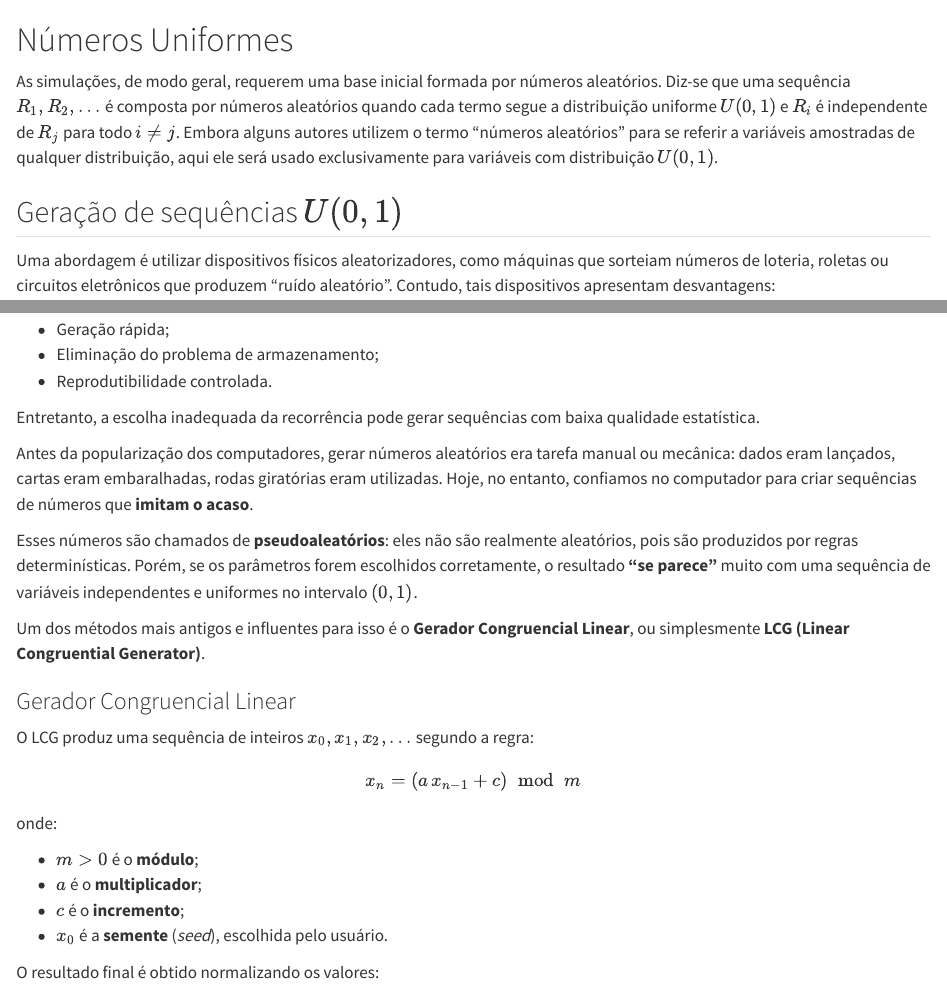
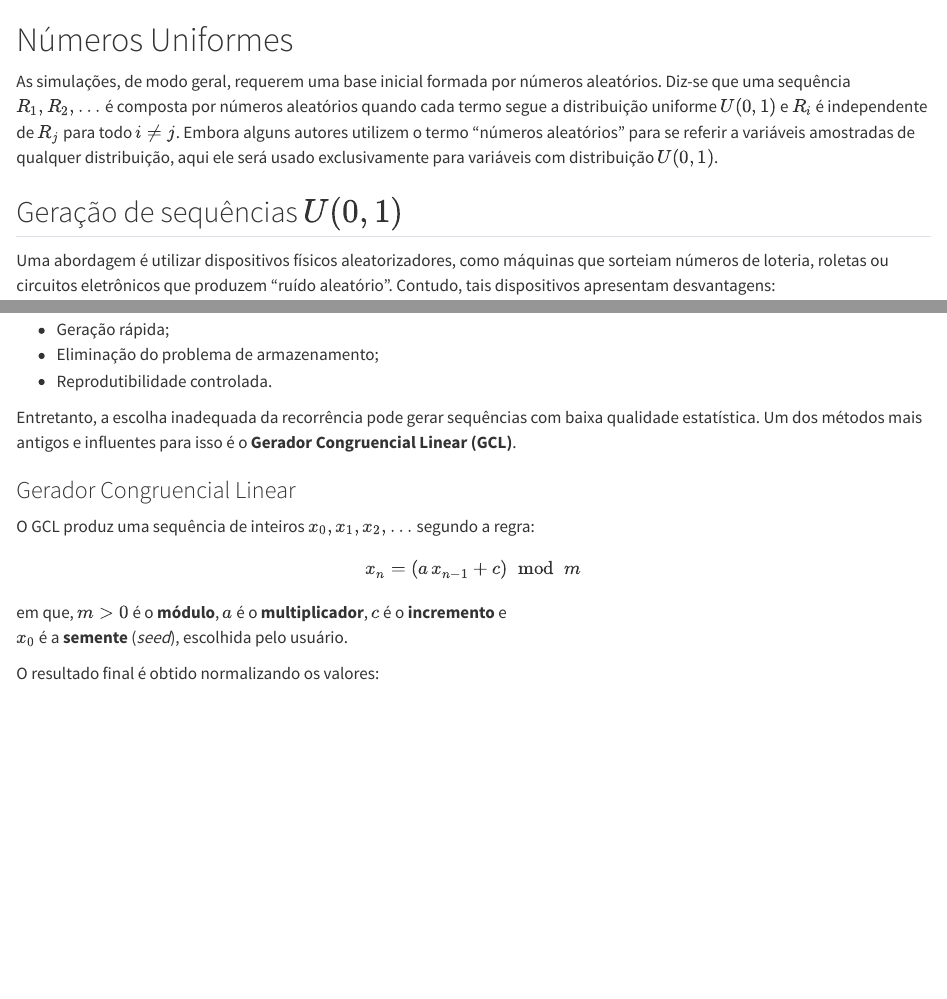
Before and after one commit to statlab-oficial/MetodosComputacionais, a Quarto document (summary.qmd): the page in a window 1100 px wide, from its top, and a second part further down, joined at a grey line. Rendered offline with R 4.5, knitr and Pandoc in place of Quarto, with nearby package versions.

Commit message:
Commit Atualizacao do livro

```diff
--- a/summary.qmd
+++ b/summary.qmd
@@ -17,29 +17,17 @@ Assim, a abordagem preferida é **gerar números pseudoaleatórios em tempo de e
 -   Eliminação do problema de armazenamento;
 -   Reprodutibilidade controlada.
 
-Entretanto, a escolha inadequada da recorrência pode gerar sequências com baixa qualidade estatística.
-
-
-Antes da popularização dos computadores, gerar números aleatórios era tarefa manual ou mecânica: dados eram lançados, cartas eram embaralhadas, rodas giratórias eram utilizadas. Hoje, no entanto, confiamos no computador para criar sequências de números que **imitam o acaso**.
-
-Esses números são chamados de **pseudoaleatórios**: eles não são realmente aleatórios, pois são produzidos por regras determinísticas. Porém, se os parâmetros forem escolhidos corretamente, o resultado **“se parece”** muito com uma sequência de variáveis independentes e uniformes no intervalo $(0, 1)$.
-
-Um dos métodos mais antigos e influentes para isso é o **Gerador Congruencial Linear**, ou simplesmente **LCG (Linear Congruential Generator)**.
-
+Entretanto, a escolha inadequada da recorrência pode gerar sequências com baixa qualidade estatística. Um dos métodos mais antigos e influentes para isso é o **Gerador Congruencial Linear (GCL)**.
 
 ### Gerador Congruencial Linear {.unnumbered}
 
-O LCG produz uma sequência de inteiros $x_0, x_1, x_2, \dots$ segundo a regra:
+O GCL produz uma sequência de inteiros $x_0, x_1, x_2, \dots$ segundo a regra:
 
 
 $$x_n = (a \, x_{n-1} + c) \;\; \text{mod} \;\; m$$
 
-onde:
-
-- $m > 0$ é o **módulo**;
-- $a$ é o **multiplicador**;
-- $c$ é o **incremento**;
-- $x_0$ é a **semente** (*seed*), escolhida pelo usuário.
+em que, $m > 0$ é o **módulo**, $a$ é o **multiplicador**, $c$ é o **incremento** e
+$x_0$ é a **semente** (*seed*), escolhida pelo usuário.
 
 O resultado final é obtido normalizando os valores:
 
```
Also changed, not shown: summary.qmd (24 more changed lines), 5 other files.
